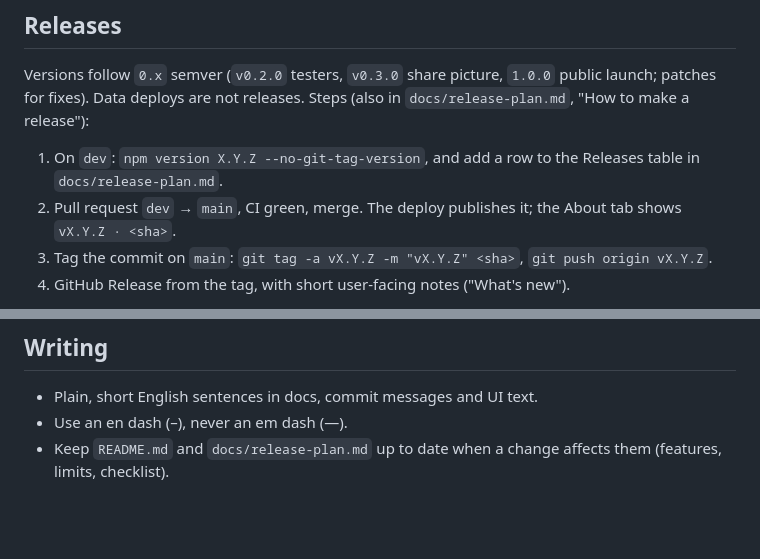
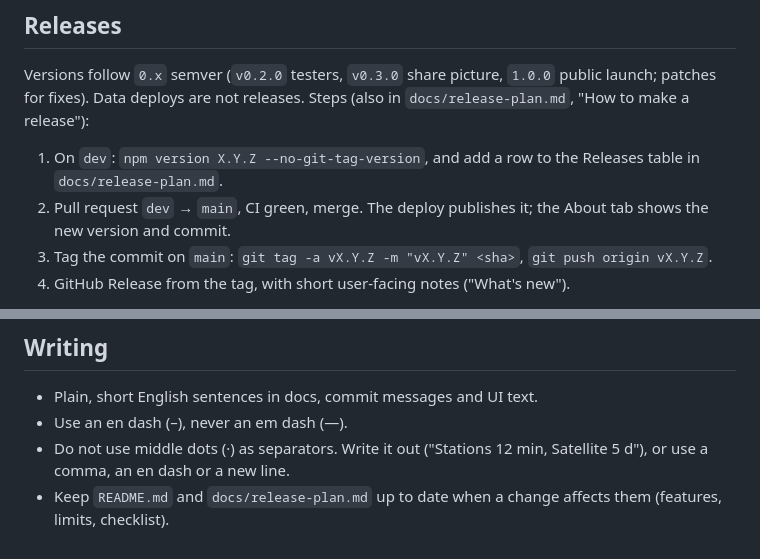
Before and after one commit to adamvalik/tirol-snow-map, a Markdown page: CLAUDE.md, 2 parts joined by grey strips. Rendered like a GitHub page; blank space fills up the shorter version.

Commit message:
CLAUDE.md: no middle dots
Co-Authored-By: Claude Opus 5.5 <noreply@anthropic.com>
Claude-Session: https://claude.ai/code/session_01DLKFqXMdPvQcbuuvSyaqVB

```diff
--- a/CLAUDE.md
+++ b/CLAUDE.md
@@ -15,7 +15,7 @@ South Tyrol Snow Map: a 3D snow map of South Tyrol in the browser (MapLibre GL J
 Versions follow `0.x` semver (`v0.2.0` testers, `v0.3.0` share picture, `1.0.0` public launch; patches for fixes). Data deploys are not releases. Steps (also in `docs/release-plan.md`, "How to make a release"):
 
 1. On `dev`: `npm version X.Y.Z --no-git-tag-version`, and add a row to the Releases table in `docs/release-plan.md`.
-2. Pull request `dev` → `main`, CI green, merge. The deploy publishes it; the About tab shows `vX.Y.Z · <sha>`.
+2. Pull request `dev` → `main`, CI green, merge. The deploy publishes it; the About tab shows the new version and commit.
 3. Tag the commit on `main`: `git tag -a vX.Y.Z -m "vX.Y.Z" <sha>`, `git push origin vX.Y.Z`.
 4. GitHub Release from the tag, with short user-facing notes ("What's new").
 
@@ -57,4 +57,5 @@ Before pushing, run `npm test` and `npm run typecheck`; for UI changes also `bui
 
 - Plain, short English sentences in docs, commit messages and UI text.
 - Use an en dash (–), never an em dash (—).
+- Do not use middle dots (·) as separators. Write it out ("Stations 12 min, Satellite 5 d"), or use a comma, an en dash or a new line.
 - Keep `README.md` and `docs/release-plan.md` up to date when a change affects them (features, limits, checklist).
```
